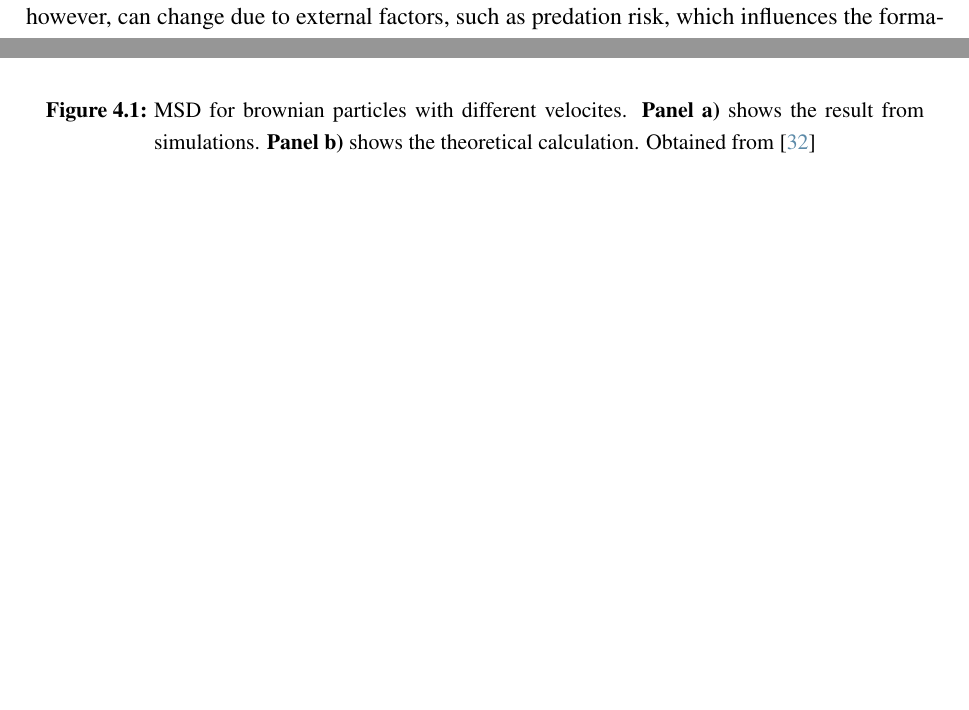
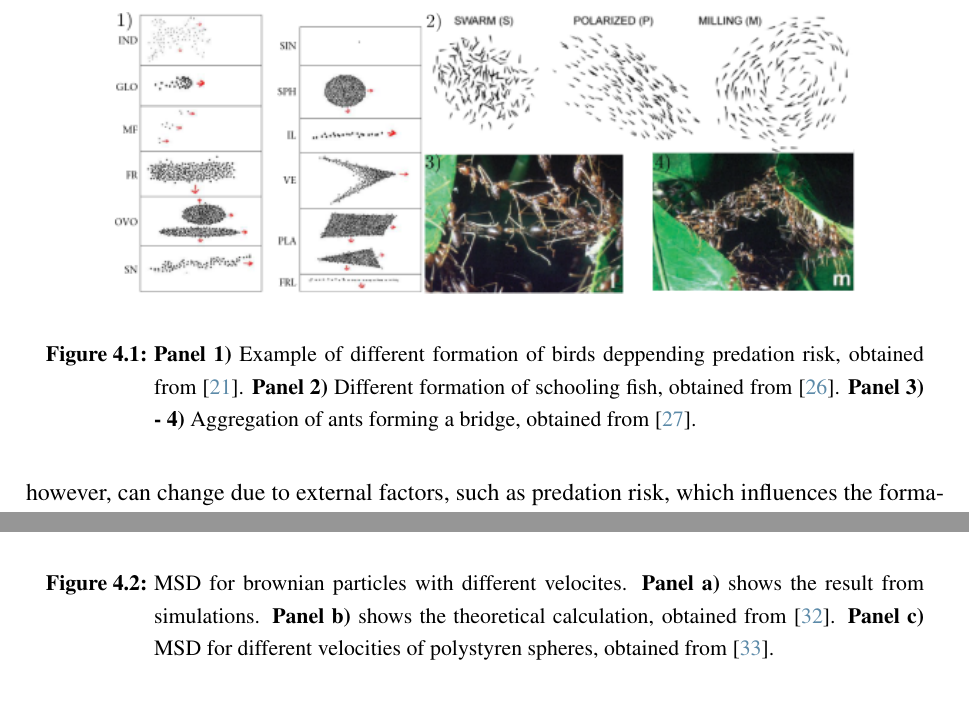
Before and after one commit to YerayCruz/manuscript, a LaTeX thesis (main.tex, which reads chapters/ch2_backgroung.tex): two parts of pages 36 and 37 of 47 before the commit and two parts of pages 36 and 38 of 47 after it, joined at a grey line, cut at the place of the change, the shorter picture padded with empty space. Compiled offline with pdfLaTeX.

Commit message:
Feature: Adds and modifies figures

```diff
--- a/chapters/ch2_backgroung.tex
+++ b/chapters/ch2_backgroung.tex
@@ -442,6 +442,14 @@ Over time, further developments in the study of group dynamics have incorporated
 
 There are also self-organized groups of smaller flying animals whose collective behavior is even more complex than that of larger species. For example, bees are capable of dividing labor as a result of social interactions among individuals \cite{jeanson2005emergence}. Remaining within the field of insects but shifting to a solid medium, ants exhibit similar patterns of labor division. Their organization can transition between ordered and disordered states depending on colony size. The disordered state typically occurs when the number of foraging ants is small, due to the infrequent discovery of food \cite{beekman2001phase}. However, even when the colony is large enough to sustain a greater number of foragers, problems can still arise. In particular, some ants may remain stationary, occupying tunnels and thereby reducing the overall flow rate \cite{aguilar2018collective}.
 
+\begin{figure}
+  \begin{center}
+    \includegraphics[width=0.95\textwidth]{figures/macroscopicagents.png}
+  \end{center}
+  \caption[Macroscopic Agents example]{\textbf{Panel 1)} Example of different formation of birds deppending predation risk, obtained from \cite{carere2009aerial}. \textbf{Panel 2)} Different formation of schooling fish, obtained from \cite{tunstrom2013collective}. \textbf{Panel 3) - 4)} Aggregation of ants forming a bridge, obtained from \cite{anderson2002self}.}\label{fig:macroscopicagents}
+\end{figure}
+
+
 Another characteristic that arises from self-organization in ants—one not possessed by all animals—is their ability to self-assemble to perform specific tasks. Examples include the formation of rafts, bridges, or columns, where each individual uses its legs or jaws to grasp another and remains in place until the collective goal is achieved. Naturally, certain factors influence these self-assemblages, one of the most significant being colony size \cite{anderson2002self}. Interesntingly, these structures posses some viscoelastic properties, when applied a certain stress, they tend to return to their original place, resulting in an elastic behavior, at the same time they adapt a viscous behavior due to objects being able to sink in the aggreagation, the same way they would do in a viscous fluid \cite{tennenbaum2016mechanics}. This opens the posibility for ants to be used as smart materials.
 
 There are also animals that form groups while inhabiting more complex environments, such as water. Regardless of the medium, different species often display similar behaviors and dependencies. For example, the dynamics of schooling fish can be predicted, typically resulting in three main configurations, with variations depending on group size \cite{tunstrom2013collective, katz2011inferring, huang2024collective}.
@@ -475,5 +483,5 @@ then the motion is merely diffusive and the particle is characterized as brownia
   \end{center}
-  \caption[MSD for passive and active brownian particles]{MSD for brownian particles with different velocites. \textbf{Panel a)} shows the result from simulations. \textbf{Panel b)} shows the theoretical calculation. Obtained from \cite{volpe2014simulation}}\label{fig:msddifferentvelocities}
+  \caption[MSD for brownian particles]{MSD for brownian particles with different velocites. \textbf{Panel a)} shows the result from simulations. \textbf{Panel b)} shows the theoretical calculation, obtained from \cite{volpe2014simulation}. \textbf{Panel c)} MSD for different velocities of polystyren spheres, obtained from \cite{howse2007self}.}\label{fig:msddifferentvelocities}
 \end{figure}
 
 
```
Also changed, not shown: figures/MacroscopicAgents.svg (added), figures/macroscopicagents.png (added), figures/msdmicroscopicagents.png (added), figures/msdmicroscopicagents.svg (added), main.bbl, main.pdf, chapters/ch2_backgroung.tex (2 more changed lines), 10 other files.
